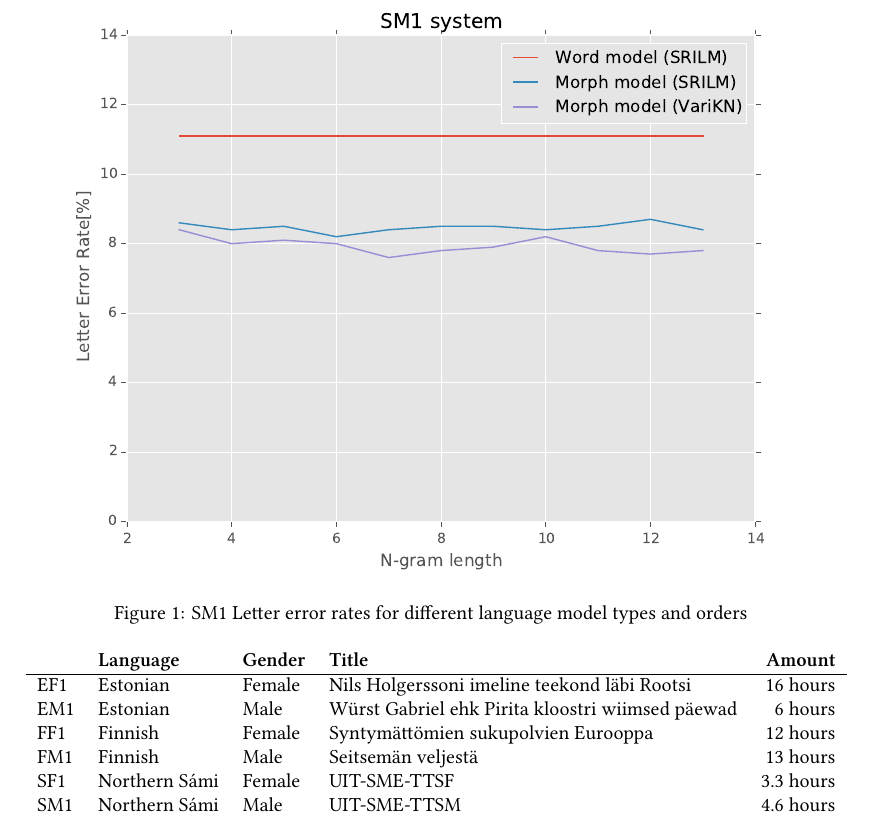
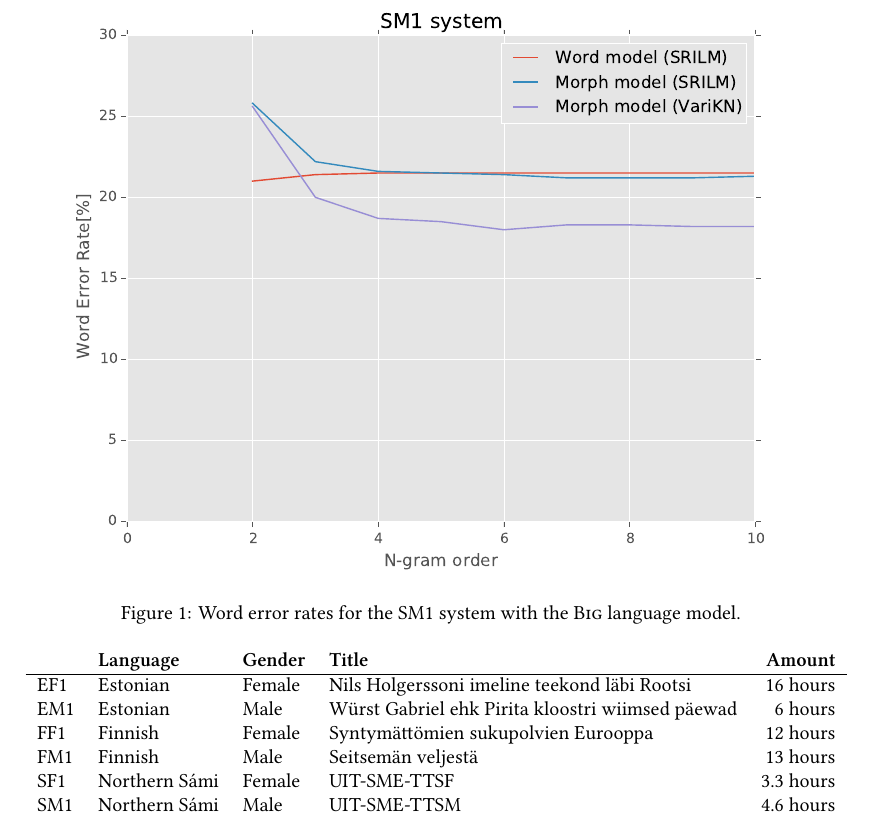
Before and after one commit to phsmit/iwclul2016-paper, a LaTeX paper (sami_aviisa.tex): part of page 7 of 11, cut so that both start at the same text. Compiled offline with XeLaTeX.

Commit message:
updated graphs

```diff
--- a/sami_aviisa.tex
+++ b/sami_aviisa.tex
@@ -261,7 +261,7 @@ For word based models there is no effect on using higher order models. Figure~\r
 \begin{figure}[!h]
 \centering
 \includegraphics[width=\textwidth]{figures/sme1}
-\caption{SM1 Letter error rates for different language model types and orders}\label{fig:samiperf}
+\caption{Word error rates for the SM1 system with the \ds{Big} language model.}\label{fig:samiperf}
 
 \end{figure}
 
```
Also changed, not shown: figures/sme1.pdf.
